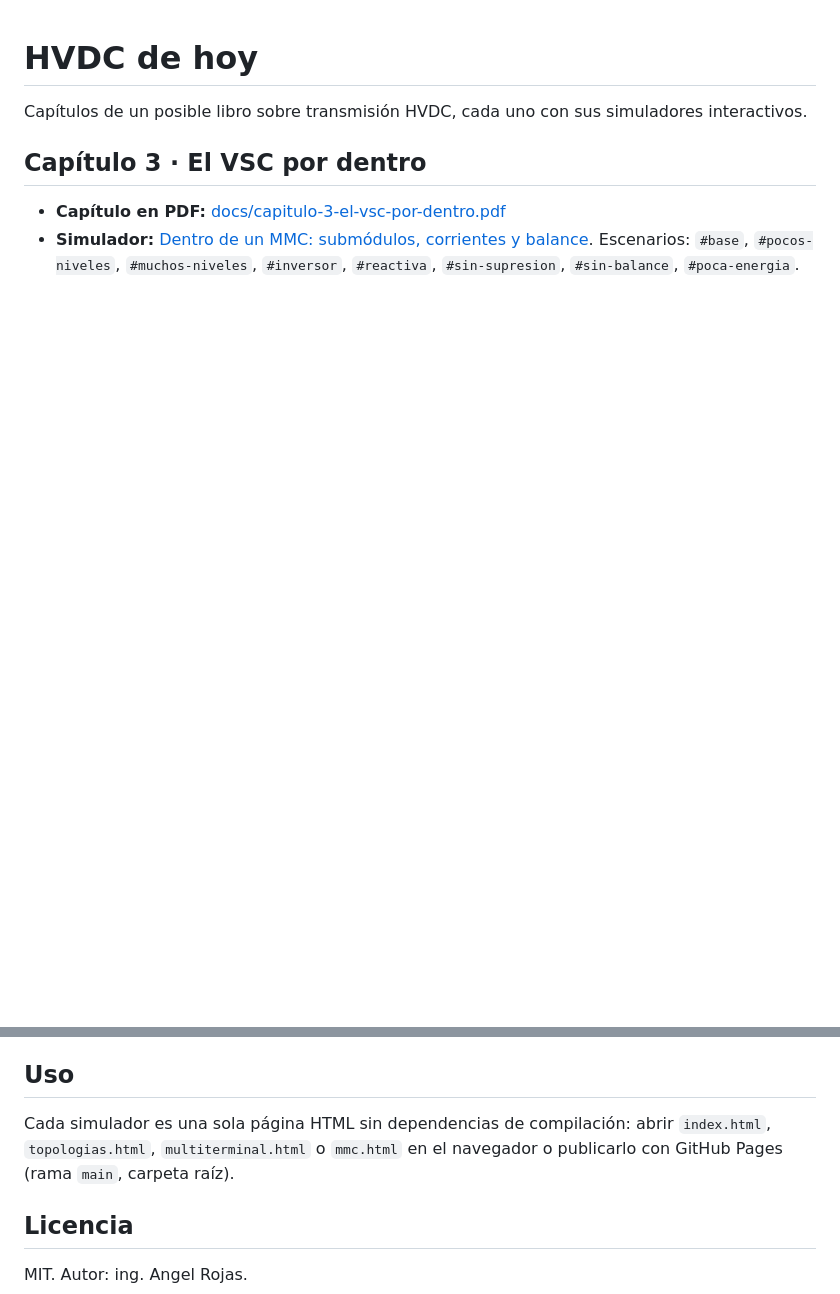
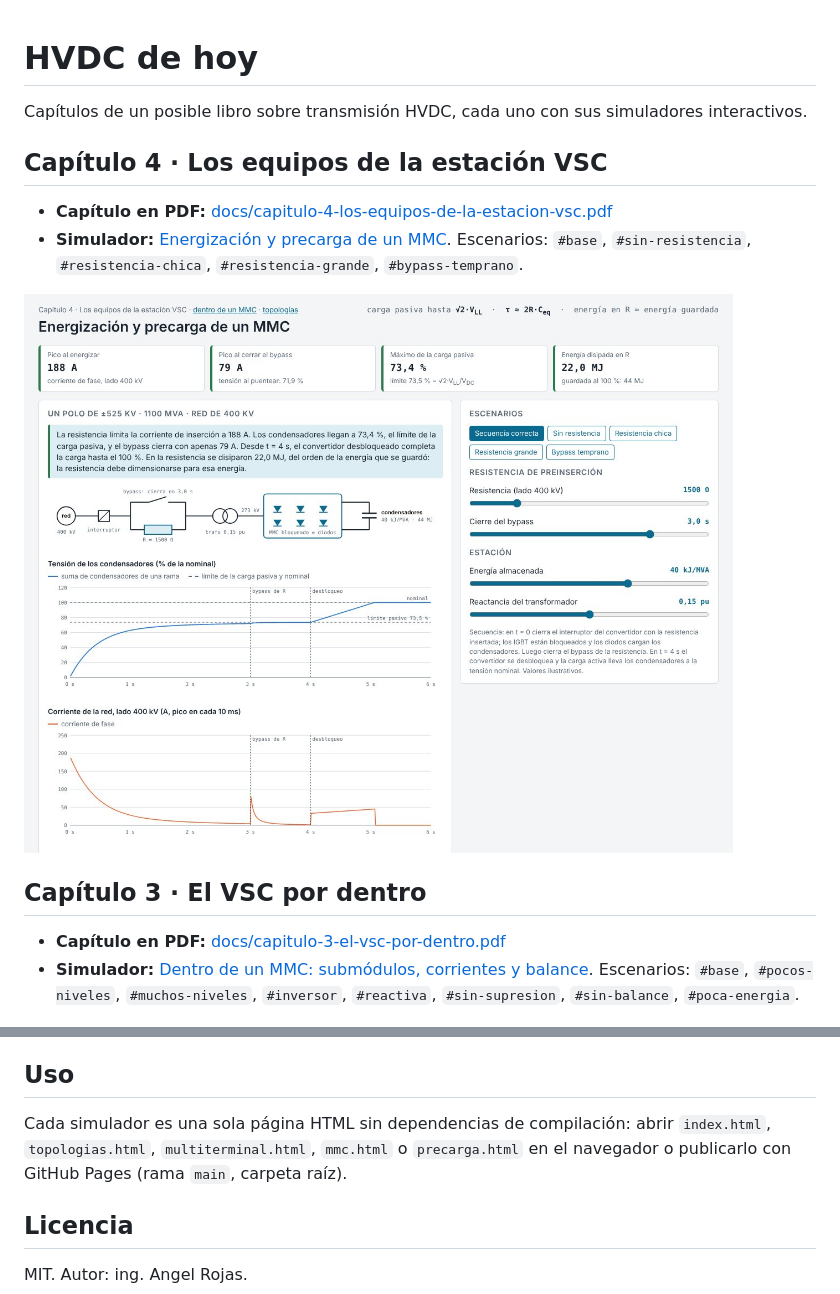
Before and after one commit to ajrcjf-web/hvdc-de-hoy, a Markdown page: README.md, 2 parts joined by grey strips. Rendered like a GitHub page; pictures changed too: docs/captura-precarga.jpg (added); blank space fills up the shorter version.

```diff
--- a/README.md
+++ b/README.md
@@ -1,6 +1,13 @@
 # HVDC de hoy
 
 Capítulos de un posible libro sobre transmisión HVDC, cada uno con sus simuladores interactivos.
+
+## Capítulo 4 · Los equipos de la estación VSC
+
+- **Capítulo en PDF:** [docs/capitulo-4-los-equipos-de-la-estacion-vsc.pdf](docs/capitulo-4-los-equipos-de-la-estacion-vsc.pdf)
+- **Simulador:** [Energización y precarga de un MMC](https://ajrcjf-web.github.io/hvdc-de-hoy/precarga.html). Escenarios: `#base`, `#sin-resistencia`, `#resistencia-chica`, `#resistencia-grande`, `#bypass-temprano`.
+
+![Simulador de energización y precarga](docs/captura-precarga.jpg)
 
 ## Capítulo 3 · El VSC por dentro
 
@@ -47,7 +54,7 @@ Los costos, resistencias y anchos de franja son valores típicos ilustrativos, n
 
 ## Uso
 
-Cada simulador es una sola página HTML sin dependencias de compilación: abrir `index.html`, `topologias.html`, `multiterminal.html` o `mmc.html` en el navegador o publicarlo con GitHub Pages (rama `main`, carpeta raíz).
+Cada simulador es una sola página HTML sin dependencias de compilación: abrir `index.html`, `topologias.html`, `multiterminal.html`, `mmc.html` o `precarga.html` en el navegador o publicarlo con GitHub Pages (rama `main`, carpeta raíz).
 
 ## Licencia
 
```
Also changed, not shown: 2 other files.
